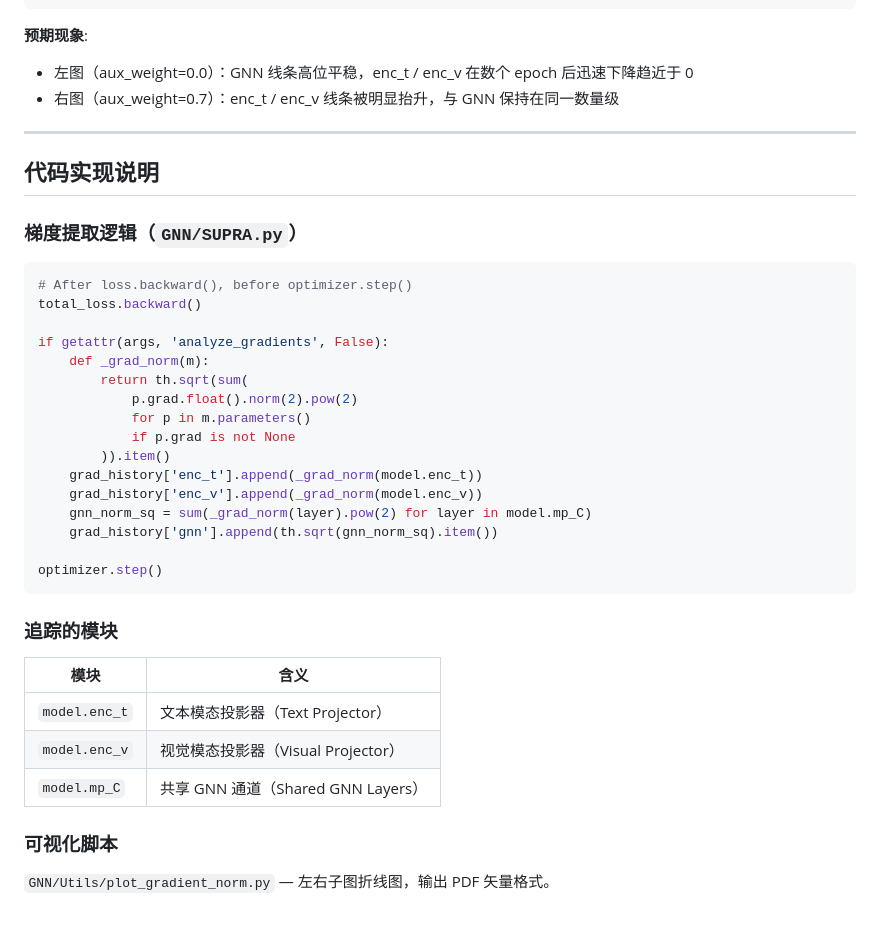
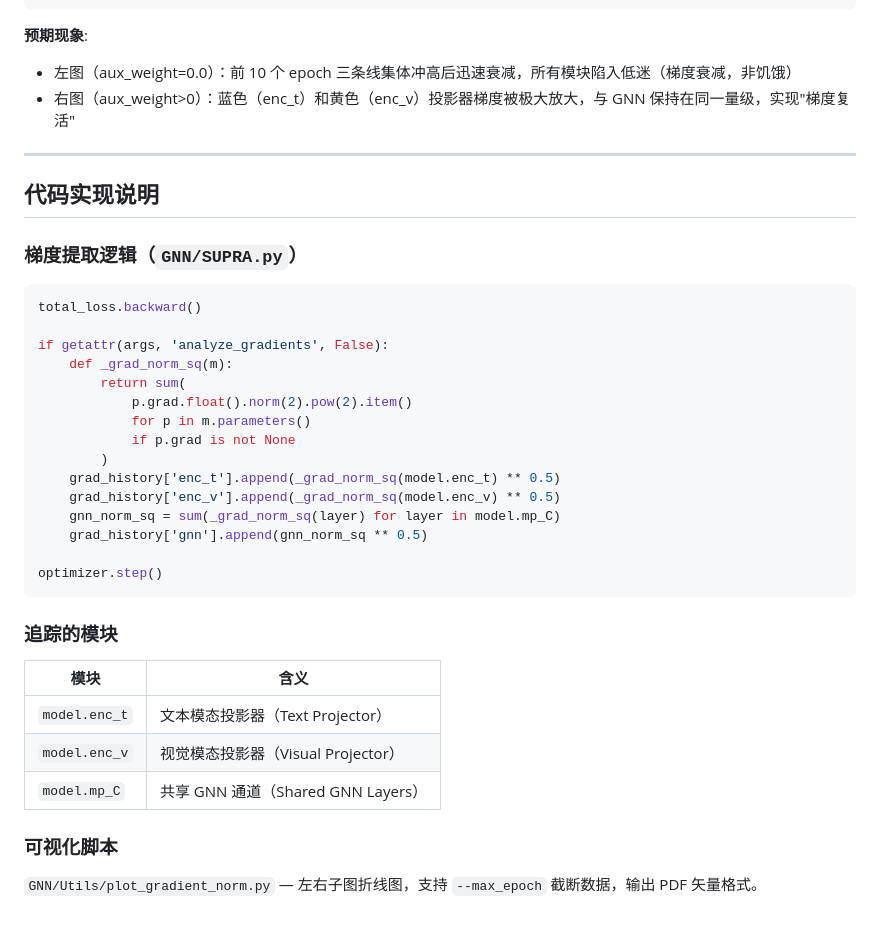
Before and after one commit to sktsherlock/SUPRA, a Markdown page: docs/gradient_starvation_experiment.md, the part around one of its changes. Rendered like a GitHub page.

````diff
--- a/docs/gradient_starvation_experiment.md
+++ b/docs/gradient_starvation_experiment.md
@@ -107,6 +194,6 @@ python -m GNN.Utils.plot_gradient_norm \
 **预期现象**:
-- 左图（aux_weight=0.0）：GNN 线条高位平稳，enc_t / enc_v 在数个 epoch 后迅速下降趋近于 0
-- 右图（aux_weight=0.7）：enc_t / enc_v 线条被明显抬升，与 GNN 保持在同一数量级
+- 左图（aux_weight=0.0）：前 10 个 epoch 三条线集体冲高后迅速衰减，所有模块陷入低迷（梯度衰减，非饥饿）
+- 右图（aux_weight>0）：蓝色（enc_t）和黄色（enc_v）投影器梯度被极大放大，与 GNN 保持在同一量级，实现"梯度复活"
 
 ---
 
@@ -115,20 +202,19 @@ python -m GNN.Utils.plot_gradient_norm \
 ### 梯度提取逻辑（`GNN/SUPRA.py`）
 
 ```python
-# After loss.backward(), before optimizer.step()
 total_loss.backward()
 
 if getattr(args, 'analyze_gradients', False):
-    def _grad_norm(m):
-        return th.sqrt(sum(
-            p.grad.float().norm(2).pow(2)
+    def _grad_norm_sq(m):
+        return sum(
+            p.grad.float().norm(2).pow(2).item()
             for p in m.parameters()
             if p.grad is not None
-        )).item()
-    grad_history['enc_t'].append(_grad_norm(model.enc_t))
-    grad_history['enc_v'].append(_grad_norm(model.enc_v))
-    gnn_norm_sq = sum(_grad_norm(layer).pow(2) for layer in model.mp_C)
-    grad_history['gnn'].append(th.sqrt(gnn_norm_sq).item())
+        )
+    grad_history['enc_t'].append(_grad_norm_sq(model.enc_t) ** 0.5)
+    grad_history['enc_v'].append(_grad_norm_sq(model.enc_v) ** 0.5)
+    gnn_norm_sq = sum(_grad_norm_sq(layer) for layer in model.mp_C)
+    grad_history['gnn'].append(gnn_norm_sq ** 0.5)
 
 optimizer.step()
 ```
@@ -143,4 +229,4 @@ optimizer.step()
 
 ### 可视化脚本
 
-`GNN/Utils/plot_gradient_norm.py` — 左右子图折线图，输出 PDF 矢量格式。
+`GNN/Utils/plot_gradient_norm.py` — 左右子图折线图，支持 `--max_epoch` 截断数据，输出 PDF 矢量格式。
````
Also changed, not shown: other parts of docs/gradient_starvation_experiment.md (+100 -13 lines).
